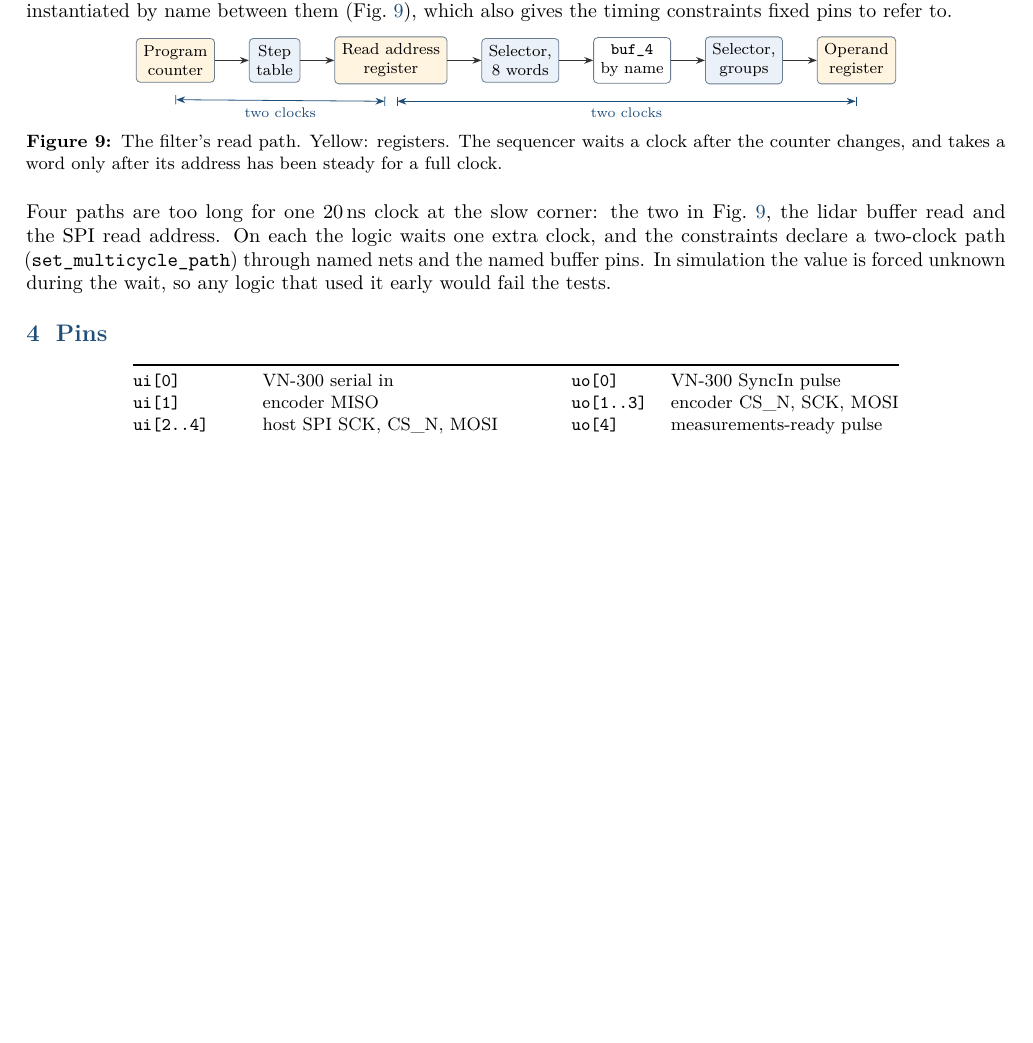
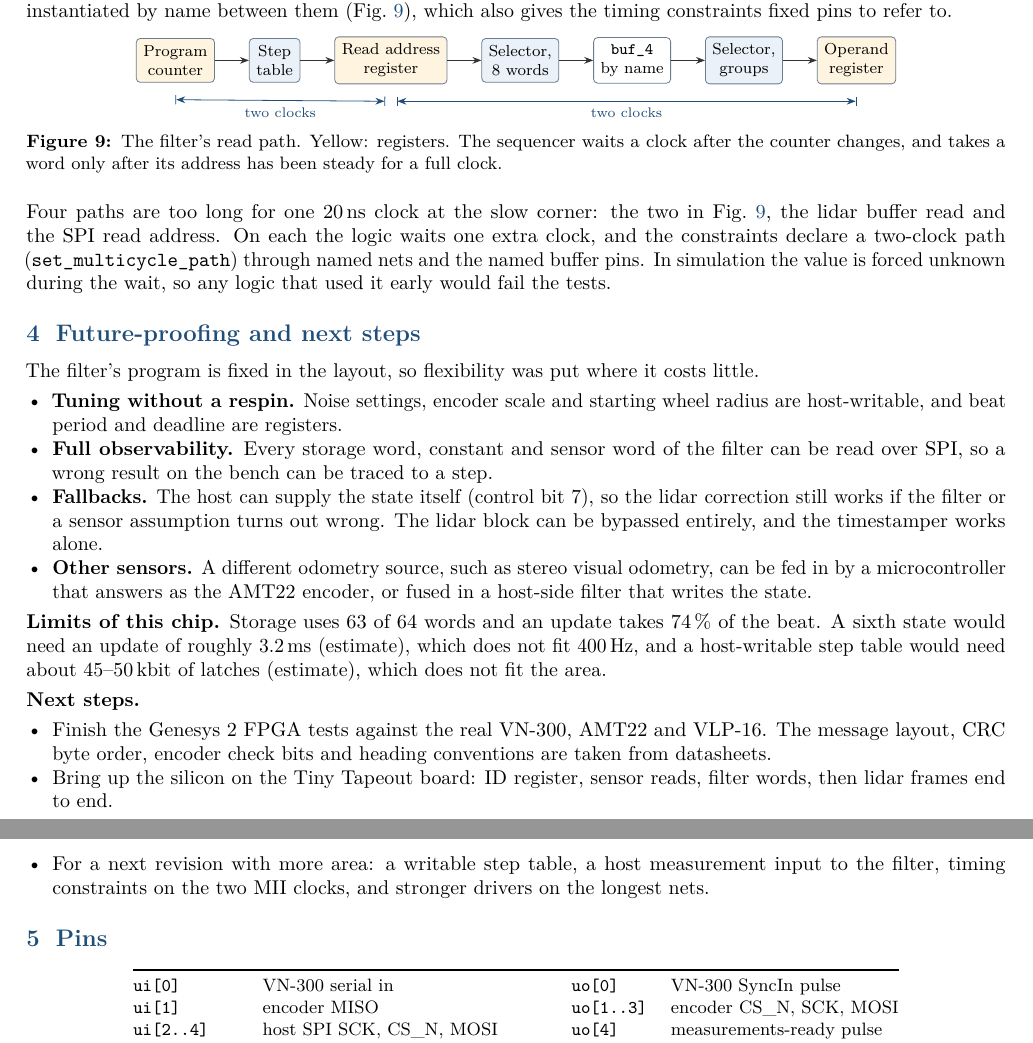
Before and after one commit to umigv/UMARV-SensorFusion, a LaTeX document (docs/report/sensor_fusion_chip_report.tex): part of page 5 of 5 before the commit and two parts of pages 5 and 6 of 6 after it, the two joined at a grey line, cut so that both start at the same text, the shorter picture padded with empty space. Compiled offline with pdfLaTeX.

Commit message:
Design report: add future-proofing and next steps; state the sine/cosine method precisely
Co-Authored-By: Claude Fable 5.2 <noreply@anthropic.com>

```diff
--- a/docs/report/sensor_fusion_chip_report.tex
+++ b/docs/report/sensor_fusion_chip_report.tex
@@ -483,6 +484,37 @@ extra clock, and the constraints declare a two-clock path (\texttt{set\_multicyc
 named nets and the named buffer pins. In simulation the value is forced unknown during the wait,
 so any logic that used it early would fail the tests.
 
+\section{Future-proofing and next steps}
+
+The filter's program is fixed in the layout, so flexibility was put where it costs little.
+\begin{itemize}
+\item \textbf{Tuning without a respin.} Noise settings, encoder scale and starting wheel radius are
+host-writable, and beat period and deadline are registers.
+\item \textbf{Full observability.} Every storage word, constant and sensor word of the filter can be
+read over SPI, so a wrong result on the bench can be traced to a step.
+\item \textbf{Fallbacks.} The host can supply the state itself (control bit 7), so the lidar
+correction still works if the filter or a sensor assumption turns out wrong. The lidar block can
+be bypassed entirely, and the timestamper works alone.
+\item \textbf{Other sensors.} A different odometry source, such as stereo visual odometry, can be
+fed in by a microcontroller that answers as the AMT22 encoder, or fused in a host-side filter that
+writes the state.
+\end{itemize}
+
+\textbf{Limits of this chip.} Storage uses 63 of 64 words and an update takes 74\,\% of the beat. A
+sixth state would need an update of roughly 3.2\,ms (estimate), which does not fit 400\,Hz, and a
+host-writable step table would need about 45--50\,kbit of latches (estimate), which does not fit
+the area.
+
+\textbf{Next steps.}
+\begin{itemize}
+\item Finish the Genesys~2 FPGA tests against the real VN-300, AMT22 and VLP-16. The message
+layout, CRC byte order, encoder check bits and heading conventions are taken from datasheets.
+\item Bring up the silicon on the Tiny Tapeout board: ID register, sensor reads, filter words,
+then lidar frames end to end.
+\item For a next revision with more area: a writable step table, a host measurement input to the
+filter, timing constraints on the two MII clocks, and stronger drivers on the longest nets.
+\end{itemize}
+
 \section{Pins}
 
 \begin{center}\small
```
Also changed, not shown: docs/report/sensor_fusion_chip_report.pdf, docs/report/sensor_fusion_chip_report.tex (5 more changed lines).
